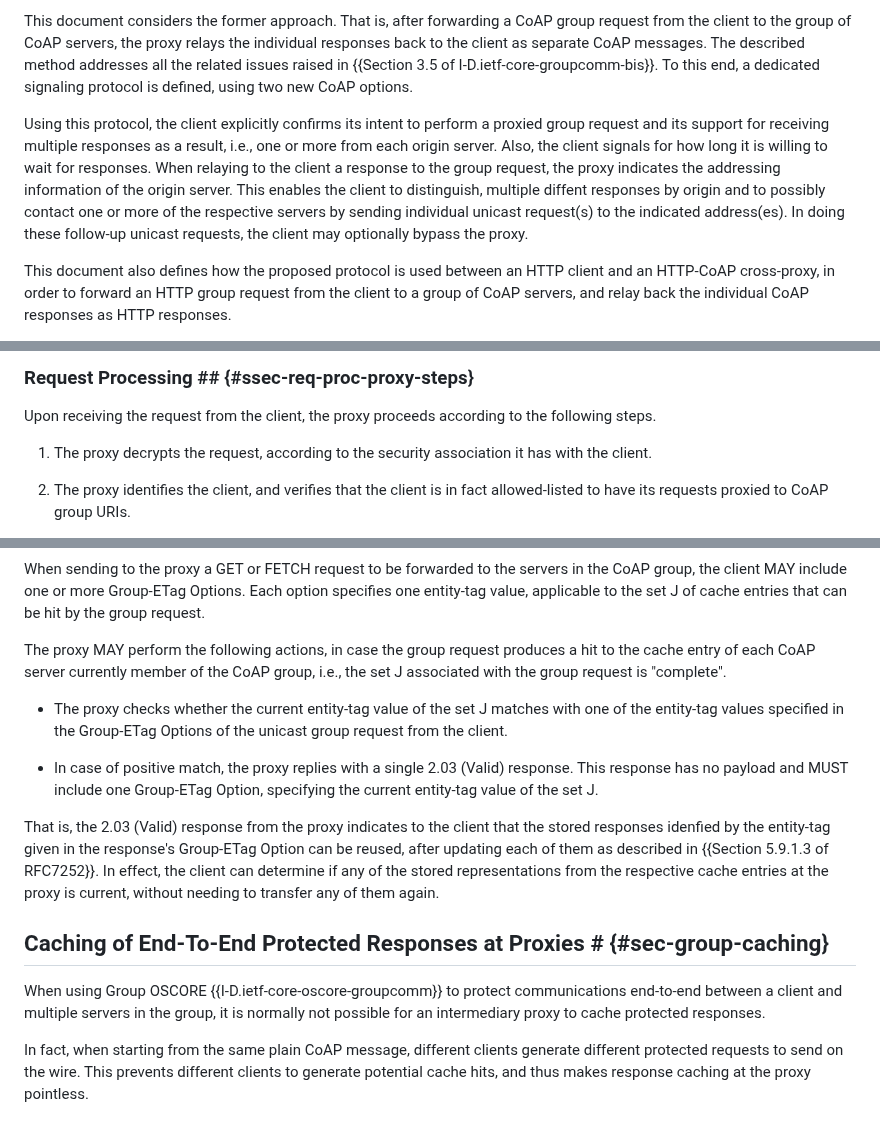
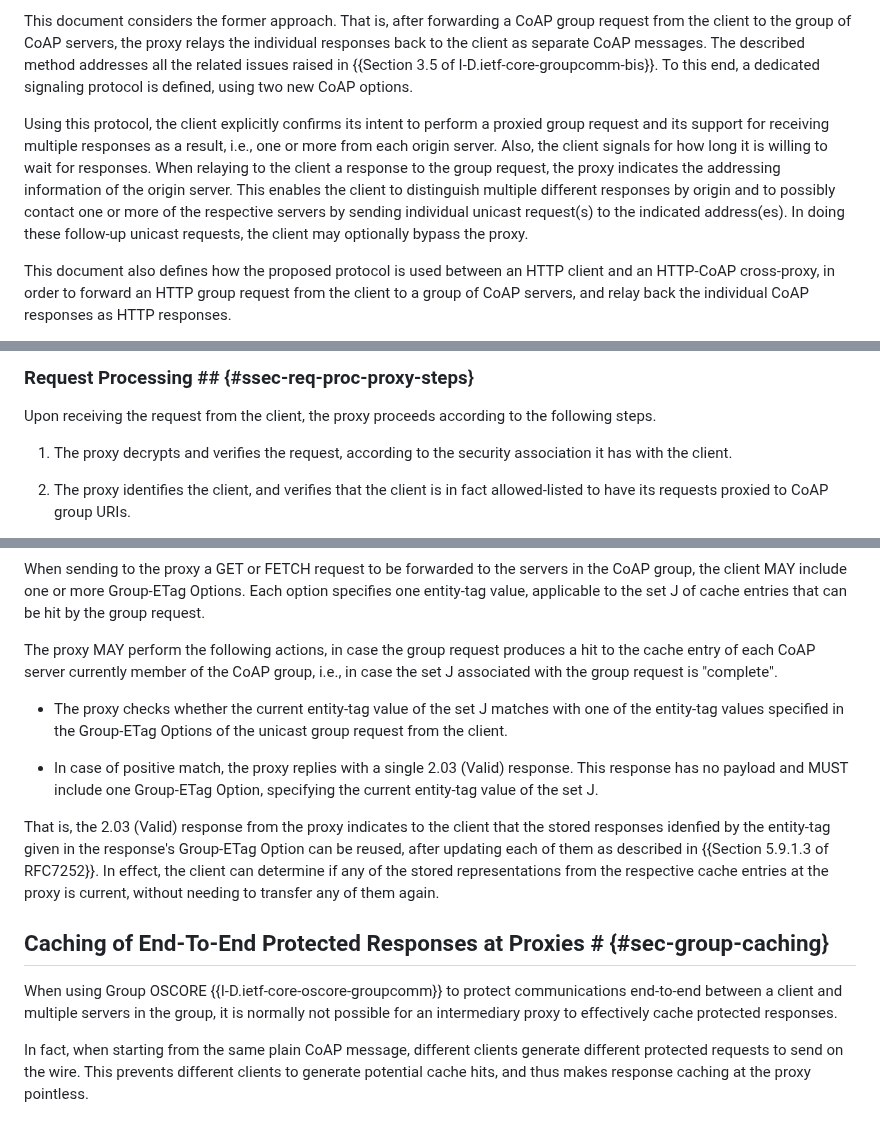
Before and after one commit to core-wg/groupcomm-proxy, a Markdown page: draft-ietf-core-groupcomm-proxy.md, 3 parts joined by grey strips. GitHub-like rendering.

```diff
--- a/draft-ietf-core-groupcomm-proxy.md
+++ b/draft-ietf-core-groupcomm-proxy.md
@@ -79,7 +79,7 @@ As per {{RFC7252}}, a CoAP-to-CoAP proxy relays those responses to the client as
 
 This document considers the former approach. That is, after forwarding a CoAP group request from the client to the group of CoAP servers, the proxy relays the individual responses back to the client as separate CoAP messages. The described method addresses all the related issues raised in {{Section 3.5 of I-D.ietf-core-groupcomm-bis}}. To this end, a dedicated signaling protocol is defined, using two new CoAP options.
 
-Using this protocol, the client explicitly confirms its intent to perform a proxied group request and its support for receiving multiple responses as a result, i.e., one or more from each origin server. Also, the client signals for how long it is willing to wait for responses. When relaying to the client a response to the group request, the proxy indicates the addressing information of the origin server. This enables the client to distinguish, multiple diffent responses by origin and to possibly contact one or more of the respective servers by sending individual unicast request(s) to the indicated address(es). In doing these follow-up unicast requests, the client may optionally bypass the proxy.
+Using this protocol, the client explicitly confirms its intent to perform a proxied group request and its support for receiving multiple responses as a result, i.e., one or more from each origin server. Also, the client signals for how long it is willing to wait for responses. When relaying to the client a response to the group request, the proxy indicates the addressing information of the origin server. This enables the client to distinguish multiple different responses by origin and to possibly contact one or more of the respective servers by sending individual unicast request(s) to the indicated address(es). In doing these follow-up unicast requests, the client may optionally bypass the proxy.
 
 This document also defines how the proposed protocol is used between an HTTP client and an HTTP-CoAP cross-proxy, in order to forward an HTTP group request from the client to a group of CoAP servers, and relay back the individual CoAP responses as HTTP responses.
 
@@ -308,7 +308,7 @@ This section defines the operations performed by the proxy, when receiving a req
 
 Upon receiving the request from the client, the proxy proceeds according to the following steps.
 
-1. The proxy decrypts the request, according to the security association it has with the client.
+1. The proxy decrypts and verifies the request, according to the security association it has with the client.
 
 2. The proxy identifies the client, and verifies that the client is in fact allowed-listed to have its requests proxied to CoAP group URIs.
 
@@ -688,7 +688,7 @@ If the proxy supports this form of response revalidation, the following applies.
 
 When sending to the proxy a GET or FETCH request to be forwarded to the servers in the CoAP group, the client MAY include one or more Group-ETag Options. Each option specifies one entity-tag value, applicable to the set J of cache entries that can be hit by the group request.
 
-The proxy MAY perform the following actions, in case the group request produces a hit to the cache entry of each CoAP server currently member of the CoAP group, i.e., the set J associated with the group request is "complete".
+The proxy MAY perform the following actions, in case the group request produces a hit to the cache entry of each CoAP server currently member of the CoAP group, i.e., in case the set J associated with the group request is "complete".
 
 * The proxy checks whether the current entity-tag value of the set J matches with one of the entity-tag values specified in the Group-ETag Options of the unicast group request from the client.
 
@@ -698,7 +698,7 @@ That is, the 2.03 (Valid) response from the proxy indicates to the client that t
 
 ## Caching of End-To-End Protected Responses at Proxies # {#sec-group-caching}
 
-When using Group OSCORE {{I-D.ietf-core-oscore-groupcomm}} to protect communications end-to-end between a client and multiple servers in the group, it is normally not possible for an intermediary proxy to cache protected responses.
+When using Group OSCORE {{I-D.ietf-core-oscore-groupcomm}} to protect communications end-to-end between a client and multiple servers in the group, it is normally not possible for an intermediary proxy to effectively cache protected responses.
 
 In fact, when starting from the same plain CoAP message, different clients generate different protected requests to send on the wire. This prevents different clients to generate potential cache hits, and thus makes response caching at the proxy pointless.
 
```
Also changed, not shown: other parts of draft-ietf-core-groupcomm-proxy.md (+16 -16 lines).
